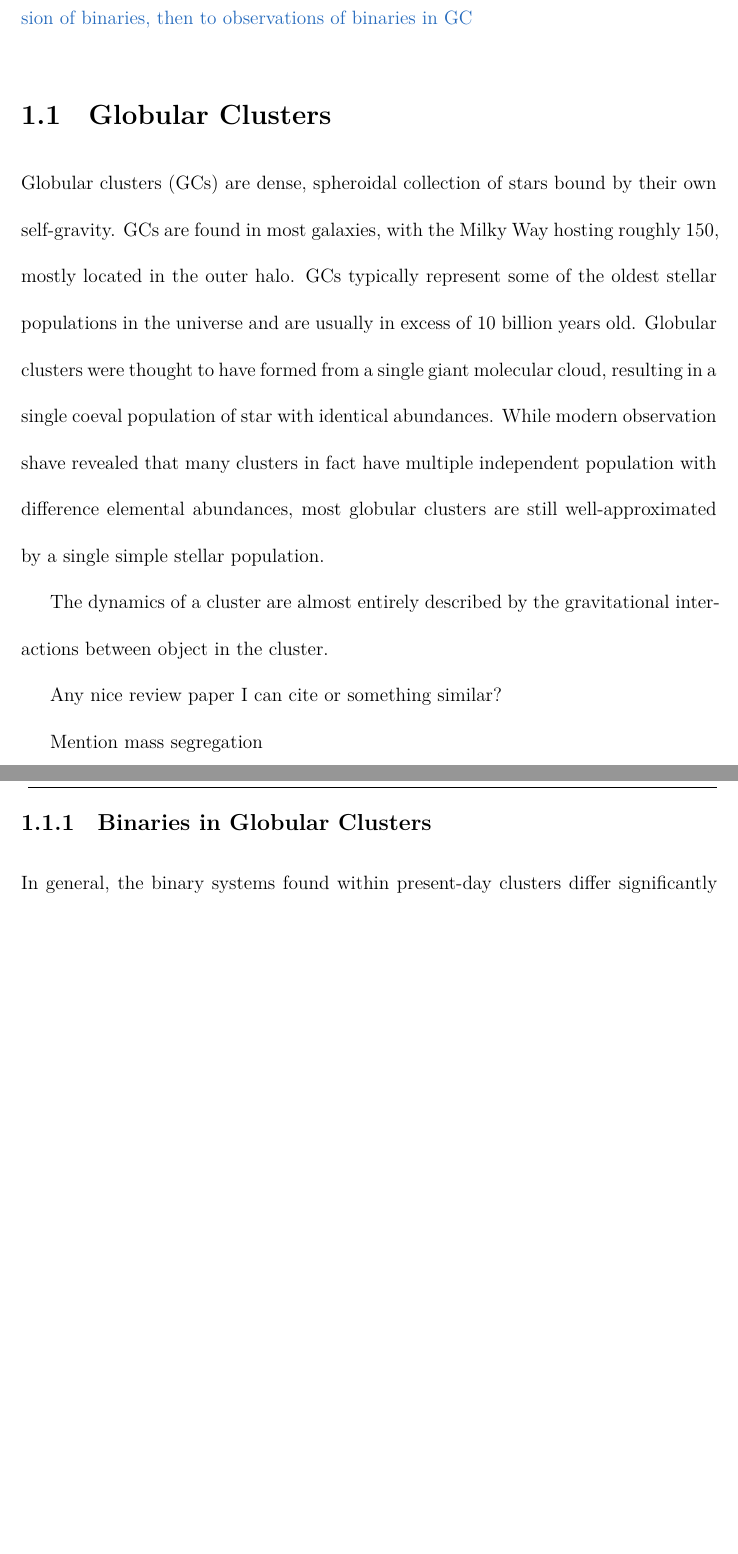
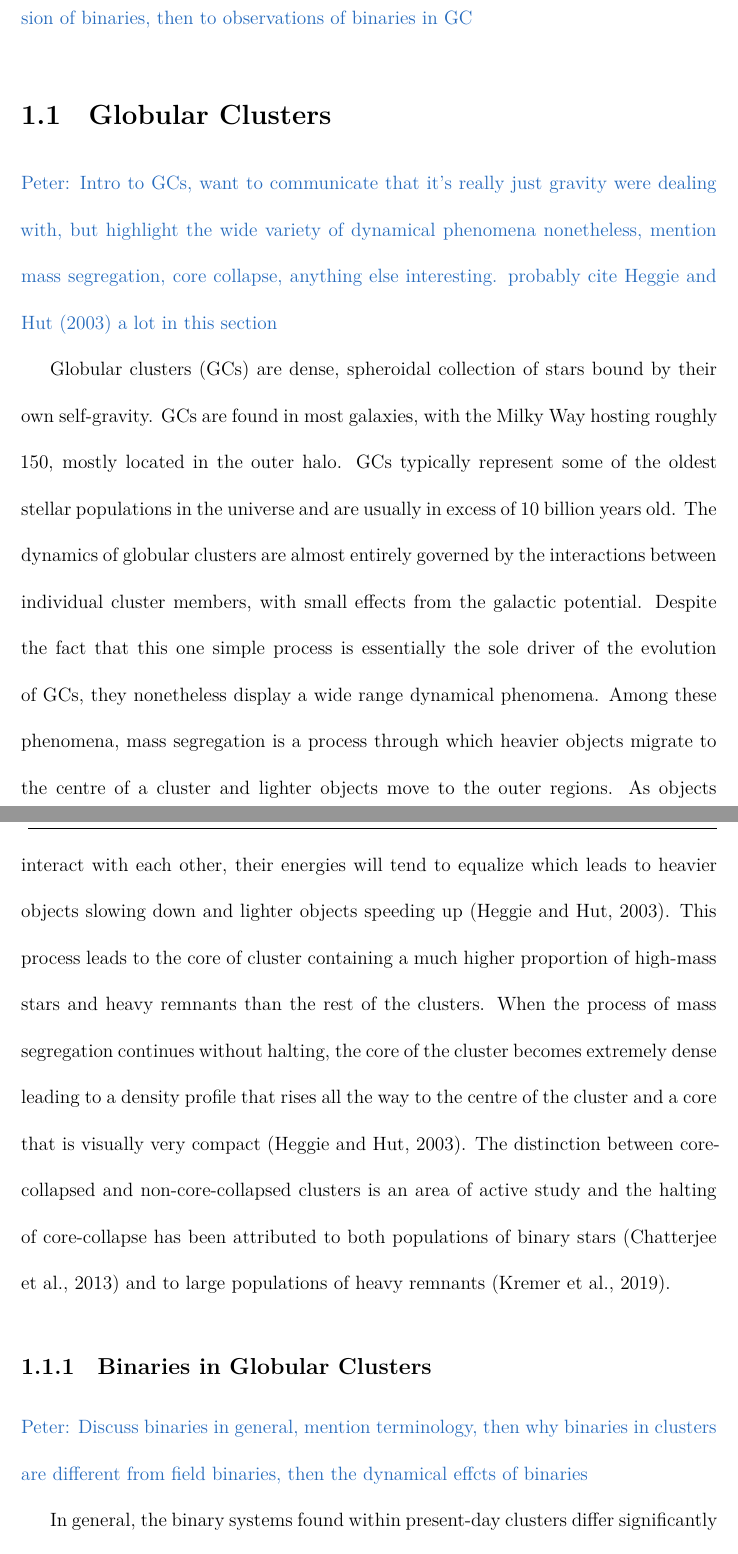
Before and after one commit to pjs902/honours-thesis, a LaTeX thesis (thesis/thesis.tex, which reads thesis/chapters/intro.tex): two parts of pages 6 and 7 of 19 before the commit and two parts of pages 6 and 7 of 20 after it, joined at a grey line, cut so that both start at the same text, the shorter picture padded with empty space. The pictures show the PDF file thesis/thesis.pdf that the author committed with the source.

Commit message:
some changes to intro

```diff
--- a/thesis/chapters/intro.tex
+++ b/thesis/chapters/intro.tex
@@ -3,24 +3,32 @@
 
 \section{Globular Clusters}
 
+\ps{Intro to GCs, want to communicate that it's really just gravity were dealing with, but highlight
+	the wide variety of dynamical phenomena nonetheless, mention mass segregation, core collapse,
+	anything else interesting. probably cite \citet{Heggie2003} a lot in this section}
+
 Globular clusters (GCs) are dense, spheroidal collection of stars bound by their own self-gravity.
 GCs are found in most galaxies, with the Milky Way hosting roughly 150, mostly located in the outer
 halo. GCs typically represent some of the oldest stellar populations in the universe and are usually
-in excess of 10 billion years old. Globular clusters were thought to have formed from a single giant
-molecular cloud, resulting in a single coeval population of star with identical abundances. While
-modern observation shave revealed that many clusters in fact have multiple independent population
-with difference elemental abundances, most globular clusters are still well-approximated by a single
-simple stellar population.
-
-The dynamics of a cluster are almost entirely described by the gravitational interactions between
-object in the cluster.
-
-Any nice review paper I can cite or something similar?
-
-Mention mass segregation
+in excess of 10 billion years old. The dynamics of globular clusters are almost entirely governed by
+the interactions between individual cluster members, with small effects from the galactic potential.
+Despite the fact that this one simple process is essentially the sole driver of the evolution of
+GCs, they nonetheless display a wide range dynamical phenomena. Among these phenomena, mass
+segregation is a process through which heavier objects migrate to the centre of a cluster and
+lighter objects move to the outer regions. As objects interact with each other, their energies will
+tend to equalize which leads to heavier objects slowing down and lighter objects speeding up
+\citep{Heggie2003}. This process leads to the core of cluster containing a much higher proportion of
+high-mass stars and heavy remnants than the rest of the clusters. When the process of mass
+segregation continues without halting, the core of the cluster becomes extremely dense leading to a
+density profile that rises all the way to the centre of the cluster and a core that is visually very
+compact \citep{Heggie2003}. The distinction between core-collapsed and non-core-collapsed clusters
+is an area of active study and the halting of core-collapse has been attributed to both populations
+of binary stars \citep{Chatterjee2013} and to large populations of heavy remnants
+\citep{Kremer2019}.
 
 \subsection{Binaries in Globular Clusters}
 
+\ps{Discuss binaries in general, mention terminology, then why binaries in clusters are different from field binaries, then the dynamical effcts of binaries}
 
 In general, the binary systems found within present-day clusters differ significantly from the field
 binaries that are more easily observed. In particular, we expect to little no long-period binaries,
```
Also changed, not shown: thesis/thesis.pdf, thesis/chapters/intro.tex (39 more changed lines).
